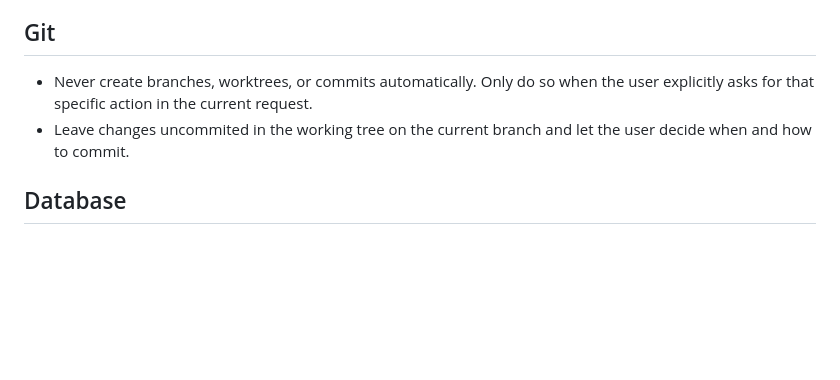
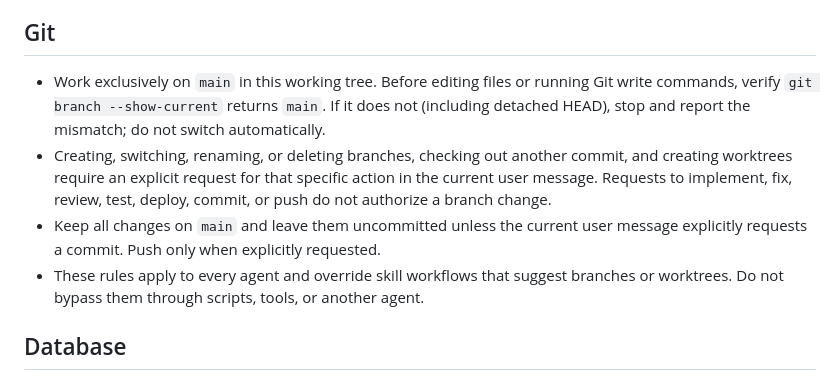
Before and after one commit to taufiq0205/grok-bot-clone, a Markdown page: AGENTS.md, the part around the change. Drawn GitHub-style; blank space fills up the shorter version.

Commit message:
Strengthen main branch guardrails for agents

```diff
--- a/AGENTS.md
+++ b/AGENTS.md
@@ -10,8 +10,10 @@ This block is written and re-added by `next dev` — verify at `node_modules/nex
 
 ## Git
 
-- Never create branches, worktrees, or commits automatically. Only do so when the user explicitly asks for that specific action in the current request.
-- Leave changes uncommited in the working tree on the current branch and let the user decide when and how to commit.
+- Work exclusively on `main` in this working tree. Before editing files or running Git write commands, verify `git branch --show-current` returns `main`. If it does not (including detached HEAD), stop and report the mismatch; do not switch automatically.
+- Creating, switching, renaming, or deleting branches, checking out another commit, and creating worktrees require an explicit request for that specific action in the current user message. Requests to implement, fix, review, test, deploy, commit, or push do not authorize a branch change.
+- Keep all changes on `main` and leave them uncommitted unless the current user message explicitly requests a commit. Push only when explicitly requested.
+- These rules apply to every agent and override skill workflows that suggest branches or worktrees. Do not bypass them through scripts, tools, or another agent.
 
 ## Database
 
```
